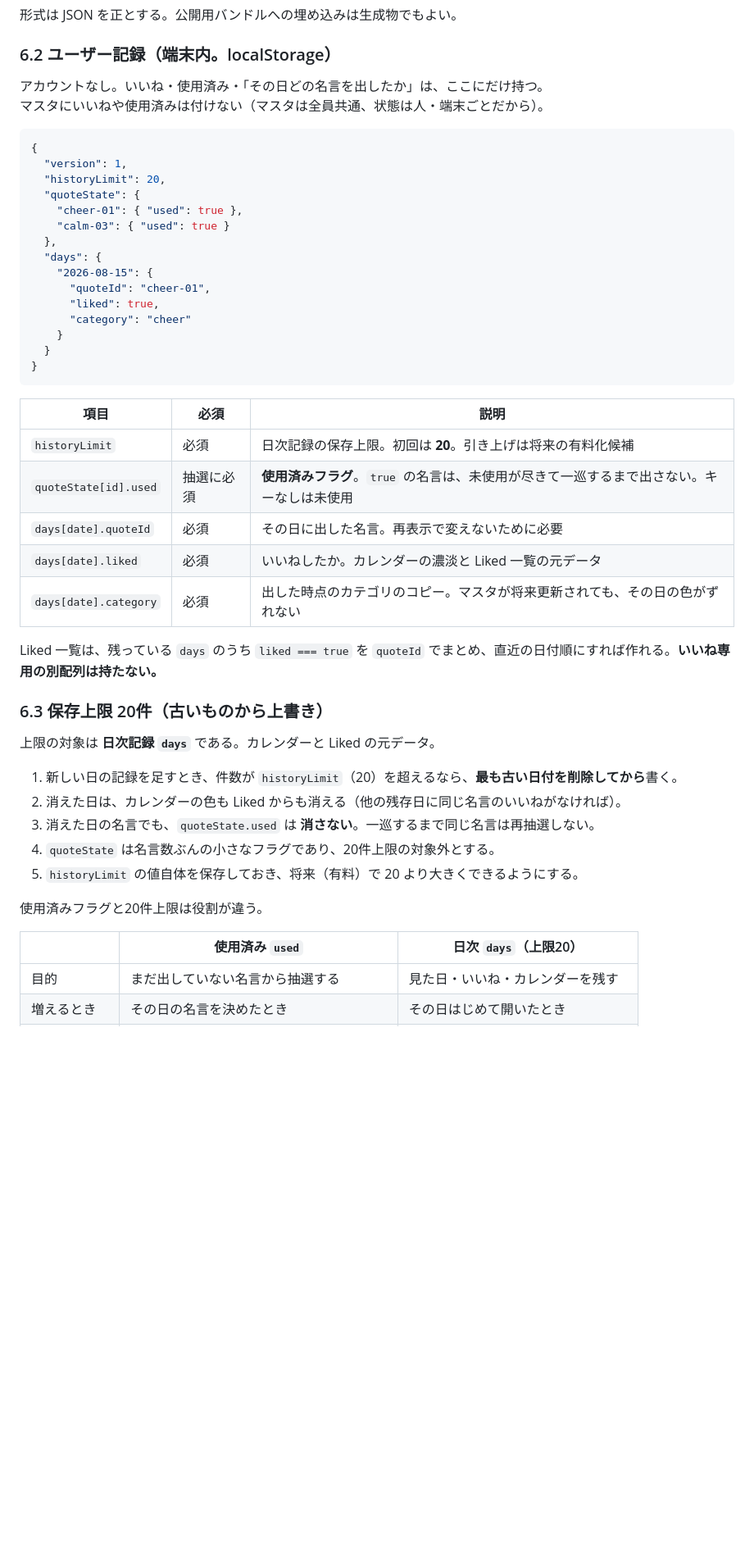
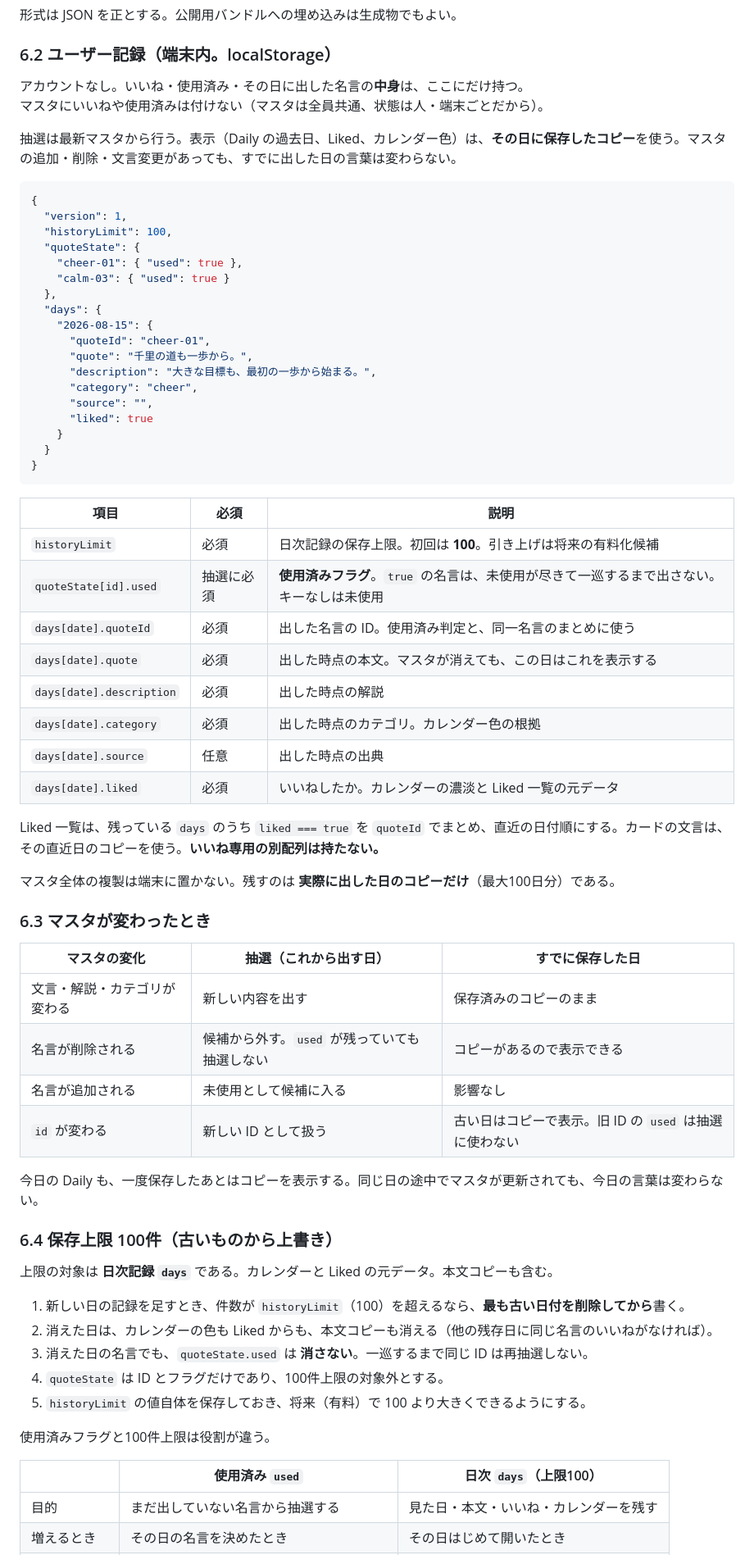
Before and after one commit to sanae417-design/test-quote-calendar, a Markdown page: docs/SPEC.md, the part around one of its changes. Shown at 82% size. Drawn GitHub-style; blank space fills up the shorter version.

````diff
--- a/docs/SPEC.md
+++ b/docs/SPEC.md
@@ -166,13 +166,15 @@ Daily / Monthly の端のボタンから開く。
 
 ### 6.2 ユーザー記録（端末内。localStorage）
 
-アカウントなし。いいね・使用済み・「その日どの名言を出したか」は、ここにだけ持つ。
+アカウントなし。いいね・使用済み・その日に出した名言の**中身**は、ここにだけ持つ。
 マスタにいいねや使用済みは付けない（マスタは全員共通、状態は人・端末ごとだから）。
+
+抽選は最新マスタから行う。表示（Daily の過去日、Liked、カレンダー色）は、**その日に保存したコピー**を使う。マスタの追加・削除・文言変更があっても、すでに出した日の言葉は変わらない。
 
 ```json
 {
   "version": 1,
-  "historyLimit": 20,
+  "historyLimit": 100,
   "quoteState": {
     "cheer-01": { "used": true },
     "calm-03": { "used": true }
@@ -180,8 +182,11 @@ Daily / Monthly の端のボタンから開く。
   "days": {
     "2026-08-15": {
       "quoteId": "cheer-01",
-      "liked": true,
-      "category": "cheer"
+      "quote": "千里の道も一歩から。",
+      "description": "大きな目標も、最初の一歩から始まる。",
+      "category": "cheer",
+      "source": "",
+      "liked": true
     }
   }
 }
@@ -189,27 +194,43 @@ Daily / Monthly の端のボタンから開く。
 
 | 項目 | 必須 | 説明 |
 | --- | --- | --- |
-| `historyLimit` | 必須 | 日次記録の保存上限。初回は **20**。引き上げは将来の有料化候補 |
+| `historyLimit` | 必須 | 日次記録の保存上限。初回は **100**。引き上げは将来の有料化候補 |
 | `quoteState[id].used` | 抽選に必須 | **使用済みフラグ**。`true` の名言は、未使用が尽きて一巡するまで出さない。キーなしは未使用 |
-| `days[date].quoteId` | 必須 | その日に出した名言。再表示で変えないために必要 |
+| `days[date].quoteId` | 必須 | 出した名言の ID。使用済み判定と、同一名言のまとめに使う |
+| `days[date].quote` | 必須 | 出した時点の本文。マスタが消えても、この日はこれを表示する |
+| `days[date].description` | 必須 | 出した時点の解説 |
+| `days[date].category` | 必須 | 出した時点のカテゴリ。カレンダー色の根拠 |
+| `days[date].source` | 任意 | 出した時点の出典 |
 | `days[date].liked` | 必須 | いいねしたか。カレンダーの濃淡と Liked 一覧の元データ |
-| `days[date].category` | 必須 | 出した時点のカテゴリのコピー。マスタが将来更新されても、その日の色がずれない |
 
-Liked 一覧は、残っている `days` のうち `liked === true` を `quoteId` でまとめ、直近の日付順にすれば作れる。**いいね専用の別配列は持たない。**
+Liked 一覧は、残っている `days` のうち `liked === true` を `quoteId` でまとめ、直近の日付順にする。カードの文言は、その直近日のコピーを使う。**いいね専用の別配列は持たない。**
 
-### 6.3 保存上限 20件（古いものから上書き）
+マスタ全体の複製は端末に置かない。残すのは **実際に出した日のコピーだけ**（最大100日分）である。
 
-上限の対象は **日次記録 `days`** である。カレンダーと Liked の元データ。
+### 6.3 マスタが変わったとき
 
-1. 新しい日の記録を足すとき、件数が `historyLimit`（20）を超えるなら、**最も古い日付を削除してから**書く。
-2. 消えた日は、カレンダーの色も Liked からも消える（他の残存日に同じ名言のいいねがなければ）。
-3. 消えた日の名言でも、`quoteState.used` は **消さない**。一巡するまで同じ名言は再抽選しない。
-4. `quoteState` は名言数ぶんの小さなフラグであり、20件上限の対象外とする。
-5. `historyLimit` の値自体を保存しておき、将来（有料）で 20 より大きくできるようにする。
+| マスタの変化 | 抽選（これから出す日） | すでに保存した日 |
+| --- | --- | --- |
+| 文言・解説・カテゴリが変わる | 新しい内容を出す | 保存済みのコピーのまま |
+| 名言が削除される | 候補から外す。`used` が残っていても抽選しない | コピーがあるので表示できる |
+| 名言が追加される | 未使用として候補に入る | 影響なし |
+| `id` が変わる | 新しい ID として扱う | 古い日はコピーで表示。旧 ID の `used` は抽選に使わない |
 
-使用済みフラグと20件上限は役割が違う。
+今日の Daily も、一度保存したあとはコピーを表示する。同じ日の途中でマスタが更新されても、今日の言葉は変わらない。
 
-| | 使用済み `used` | 日次 `days`（上限20） |
+### 6.4 保存上限 100件（古いものから上書き）
+
+上限の対象は **日次記録 `days`** である。カレンダーと Liked の元データ。本文コピーも含む。
+
+1. 新しい日の記録を足すとき、件数が `historyLimit`（100）を超えるなら、**最も古い日付を削除してから**書く。
+2. 消えた日は、カレンダーの色も Liked からも、本文コピーも消える（他の残存日に同じ名言のいいねがなければ）。
+3. 消えた日の名言でも、`quoteState.used` は **消さない**。一巡するまで同じ ID は再抽選しない。
+4. `quoteState` は ID とフラグだけであり、100件上限の対象外とする。
+5. `historyLimit` の値自体を保存しておき、将来（有料）で 100 より大きくできるようにする。
+
+使用済みフラグと100件上限は役割が違う。
+
+| | 使用済み `used` | 日次 `days`（上限100） |
 | --- | --- | --- |
-| 目的 | まだ出していない名言から抽選する | 見た日・いいね・カレンダーを残す |
+| 目的 | まだ出していない名言から抽選する | 見た日・本文・いいね・カレンダーを残す |
 | 増えるとき | その日の名言を決めたとき | その日はじめて開いたとき |
````
Also changed, not shown: other parts of docs/SPEC.md (+19 -19 lines), docs/RELEASE_ROADMAP.md (+8 -7 lines).
